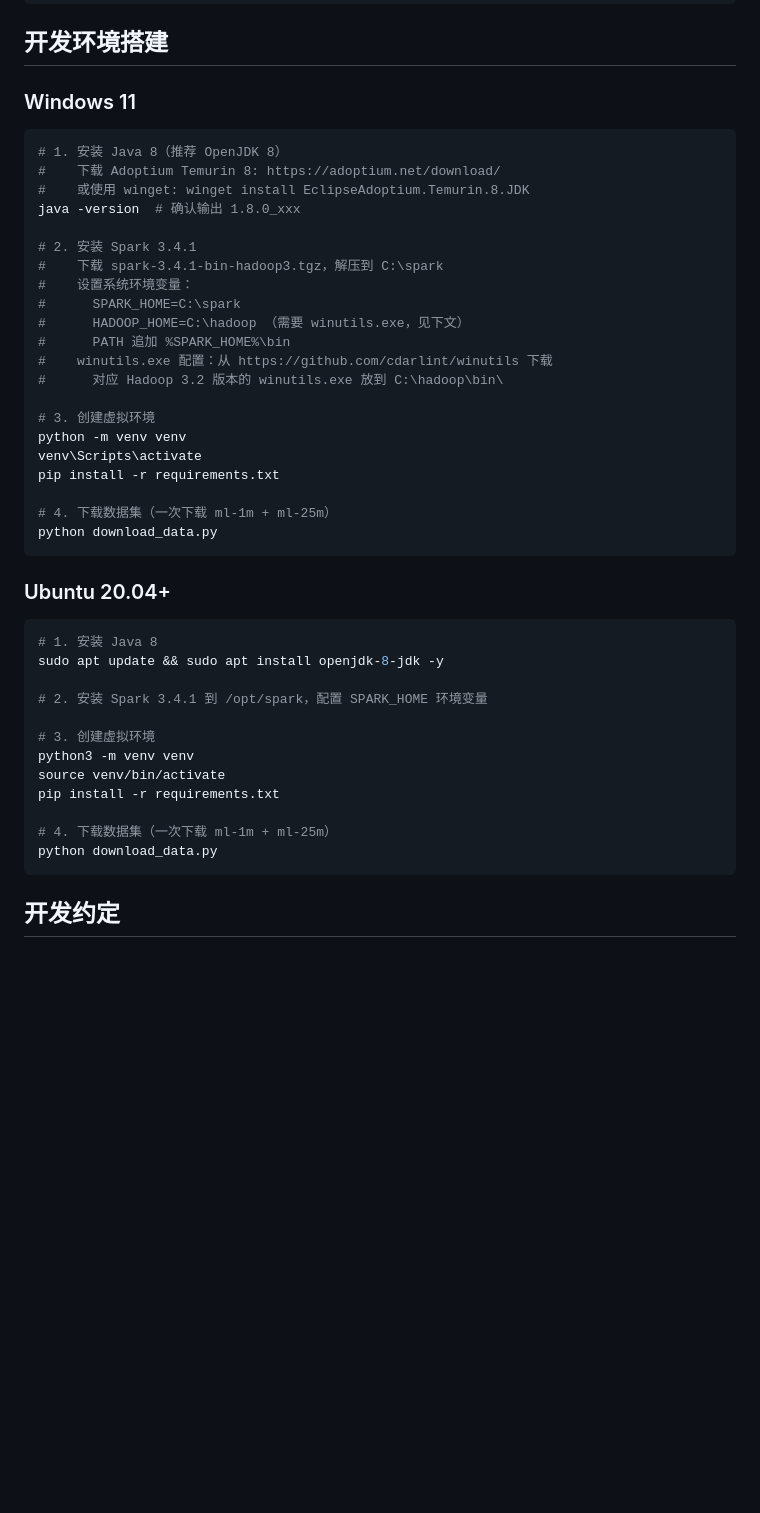
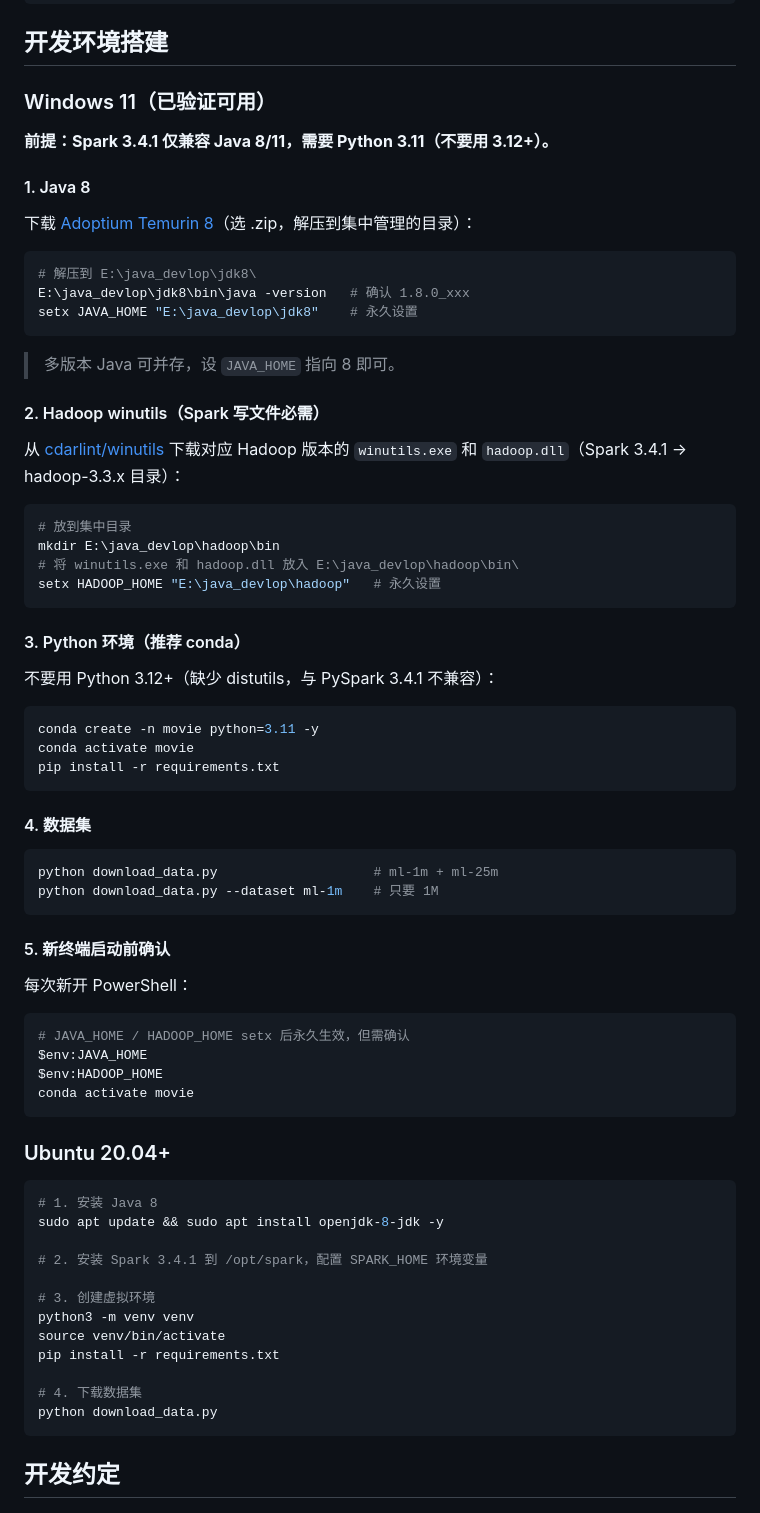
Before and after one commit to hao1960/movie-recommender, a Markdown page: CLAUDE.md, the part around the change. Drawn GitHub-style; blank space fills up the shorter version.

Commit message:
docs: update environment setup with verified Windows configuration
- Add Java 8 / Python 3.11 version constraints with explanations
- Document HADOOP_HOME + winutils.exe + hadoop.dll setup
- Recommend conda over venv for Python version management
- Update FAQ with real issues encountered (getSubject, distutils, NativeIO)

````diff
--- a/CLAUDE.md
+++ b/CLAUDE.md
@@ -67,30 +67,59 @@ movie-recommender/
 
 ## 开发环境搭建
 
-### Windows 11
+### Windows 11（已验证可用）
+
+**前提：Spark 3.4.1 仅兼容 Java 8/11，需要 Python 3.11（不要用 3.12+）。**
+
+#### 1. Java 8
+
+下载 [Adoptium Temurin 8](https://adoptium.net/download/)（选 .zip，解压到集中管理的目录）：
+
+```powershell
+# 解压到 E:\java_devlop\jdk8\
+E:\java_devlop\jdk8\bin\java -version   # 确认 1.8.0_xxx
+setx JAVA_HOME "E:\java_devlop\jdk8"    # 永久设置
+```
+
+> 多版本 Java 可并存，设 `JAVA_HOME` 指向 8 即可。
+
+#### 2. Hadoop winutils（Spark 写文件必需）
+
+从 [cdarlint/winutils](https://github.com/cdarlint/winutils) 下载对应 Hadoop 版本的 `winutils.exe` 和 `hadoop.dll`（Spark 3.4.1 → hadoop-3.3.x 目录）：
+
+```powershell
+# 放到集中目录
+mkdir E:\java_devlop\hadoop\bin
+# 将 winutils.exe 和 hadoop.dll 放入 E:\java_devlop\hadoop\bin\
+setx HADOOP_HOME "E:\java_devlop\hadoop"   # 永久设置
+```
+
+#### 3. Python 环境（推荐 conda）
+
+不要用 Python 3.12+（缺少 distutils，与 PySpark 3.4.1 不兼容）：
 
 ```bash
-# 1. 安装 Java 8（推荐 OpenJDK 8）
-#    下载 Adoptium Temurin 8: https://adoptium.net/download/
-#    或使用 winget: winget install EclipseAdoptium.Temurin.8.JDK
-java -version  # 确认输出 1.8.0_xxx
+conda create -n movie python=3.11 -y
+conda activate movie
+pip install -r requirements.txt
+```
 
-# 2. 安装 Spark 3.4.1
-#    下载 spark-3.4.1-bin-hadoop3.tgz，解压到 C:\spark
-#    设置系统环境变量：
-#      SPARK_HOME=C:\spark
-#      HADOOP_HOME=C:\hadoop （需要 winutils.exe，见下文）
-#      PATH 追加 %SPARK_HOME%\bin
-#    winutils.exe 配置：从 https://github.com/cdarlint/winutils 下载
-#      对应 Hadoop 3.2 版本的 winutils.exe 放到 C:\hadoop\bin\
+#### 4. 数据集
 
-# 3. 创建虚拟环境
-python -m venv venv
-venv\Scripts\activate
-pip install -r requirements.txt
+```bash
+python download_data.py                    # ml-1m + ml-25m
+python download_data.py --dataset ml-1m    # 只要 1M
+```
 
-# 4. 下载数据集（一次下载 ml-1m + ml-25m）
-python download_data.py
+#### 5. 新终端启动前确认
+
+每次新开 PowerShell：
+
+```powershell
+# JAVA_HOME / HADOOP_HOME setx 后永久生效，但需确认
+$env:JAVA_HOME
+$env:HADOOP_HOME
+conda activate movie
 ```
 
 ### Ubuntu 20.04+
@@ -106,7 +135,7 @@ python3 -m venv venv
 source venv/bin/activate
 pip install -r requirements.txt
 
-# 4. 下载数据集（一次下载 ml-1m + ml-25m）
+# 4. 下载数据集
 python download_data.py
 ```
 
````
Also changed, not shown: 1 other file.
